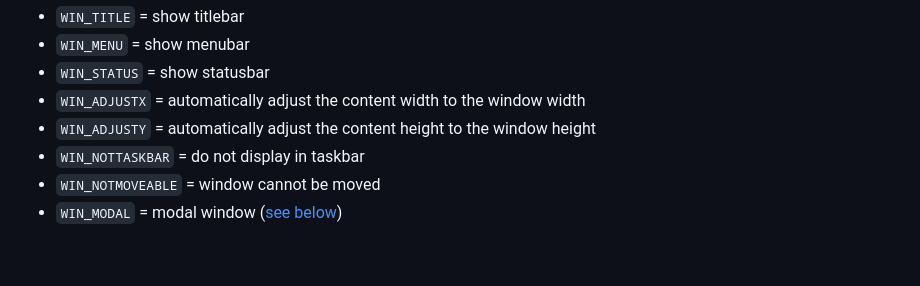
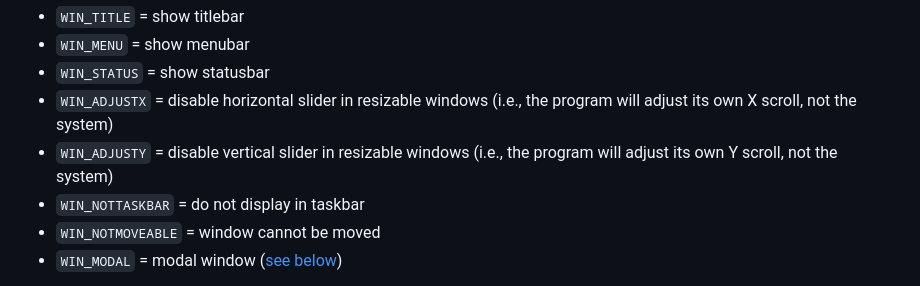
Before and after one commit to danielgaskell/scc, a Markdown page: doc/symbos.md, the part around the change. Drawn GitHub-style; blank space fills up the shorter version.

Commit message:
docs clarification

```diff
--- a/doc/symbos.md
+++ b/doc/symbos.md
@@ -121,8 +121,8 @@ Some commentary on these elements is useful.
 * `WIN_TITLE` = show titlebar
 * `WIN_MENU` = show menubar
 * `WIN_STATUS` = show statusbar
-* `WIN_ADJUSTX` = automatically adjust the content width to the window width
-* `WIN_ADJUSTY` = automatically adjust the content height to the window height
+* `WIN_ADJUSTX` = disable horizontal slider in resizable windows (i.e., the program will adjust its own X scroll, not the system)
+* `WIN_ADJUSTY` = disable vertical slider in resizable windows (i.e., the program will adjust its own Y scroll, not the system)
 * `WIN_NOTTASKBAR` = do not display in taskbar
 * `WIN_NOTMOVEABLE` = window cannot be moved
 * `WIN_MODAL` = modal window ([see below](#modal-windows))
```
